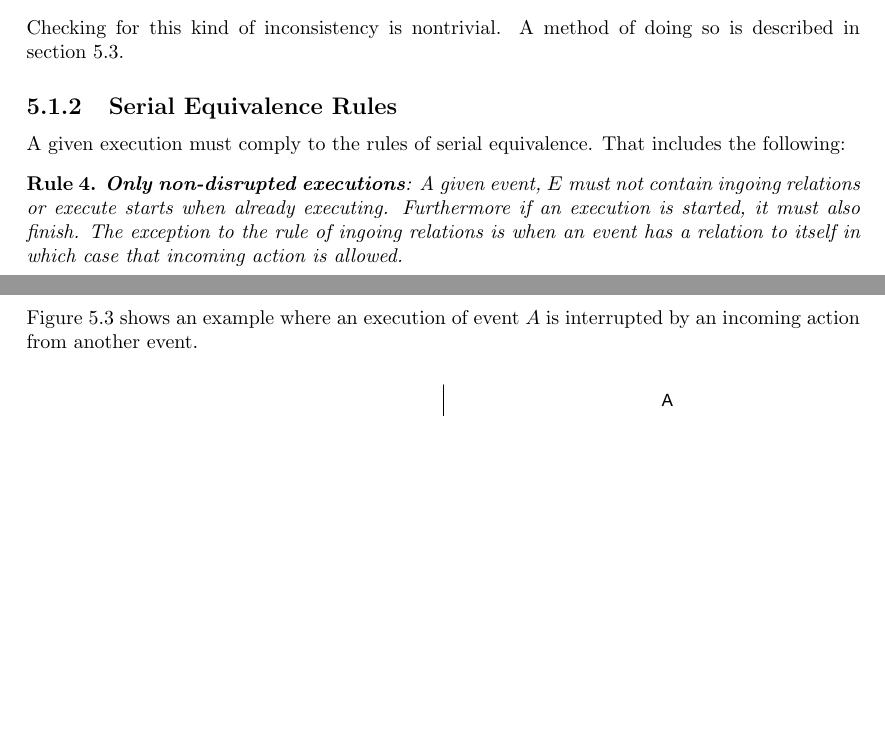
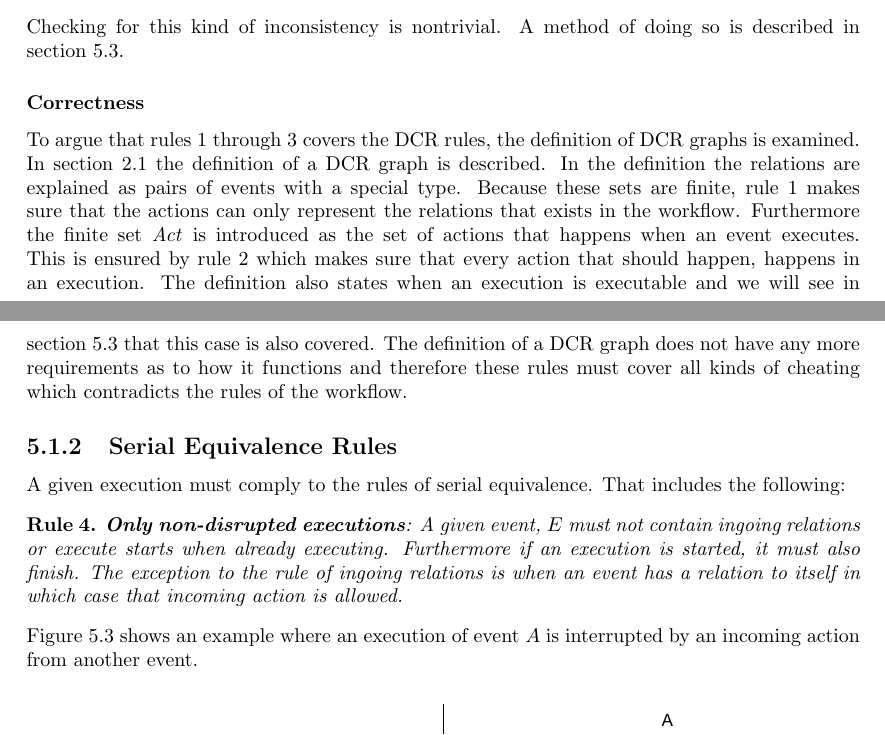
Before and after one commit to mikaellindemann/Distributed-Consensus, a LaTeX document (doc/texv2/DistributedConsensus.tex, which reads doc/texv2/5validation/historyindcr.tex): two parts of pages 31 and 32 of 54, joined at a grey line, cut so that both start at the same text, the shorter picture padded with empty space. Compiled offline with pdfLaTeX.

Commit message:
Wrote a couple of lines abut correctness of the dcr rules

```diff
--- a/doc/texv2/5validation/historyindcr.tex
+++ b/doc/texv2/5validation/historyindcr.tex
@@ -83,6 +83,9 @@
 	\end{ruledef}
 
 	\noindent Checking for this kind of inconsistency is nontrivial. A method of doing so is described in \autoref{sec:historyindcr:simulation}.
+
+	\subsubsection{Correctness}
+	To argue that rules 1 through 3 covers the DCR rules, the definition of DCR graphs is examined. In \autoref{sec:background:dcrgraphs} the definition of a DCR graph is described. In the definition the relations are explained as pairs of events with a special type. Because these sets are finite, \autoref{rule:validrelations} makes sure that the actions can only represent the relations that exists in the workflow. Furthermore the finite set \textit{Act} is introduced as the set of actions that happens when an event executes. This is ensured by \autoref{rule:completeexecutions} which makes sure that every action that should happen, happens in an execution. The definition also states when an execution is executable and we will see in \autoref{sec:historyindcr:simulation} that this case is also covered. The definition of a DCR graph does not have any more requirements as to how it functions and therefore these rules must cover all kinds of cheating which contradicts the rules of the workflow.
 
 	\subsection{Serial Equivalence Rules}
 	A given execution must comply to the rules of serial equivalence. That includes the following:
```
Also changed, not shown: doc/texv2/5validation/historyindcr.tex (2 more changed lines).
